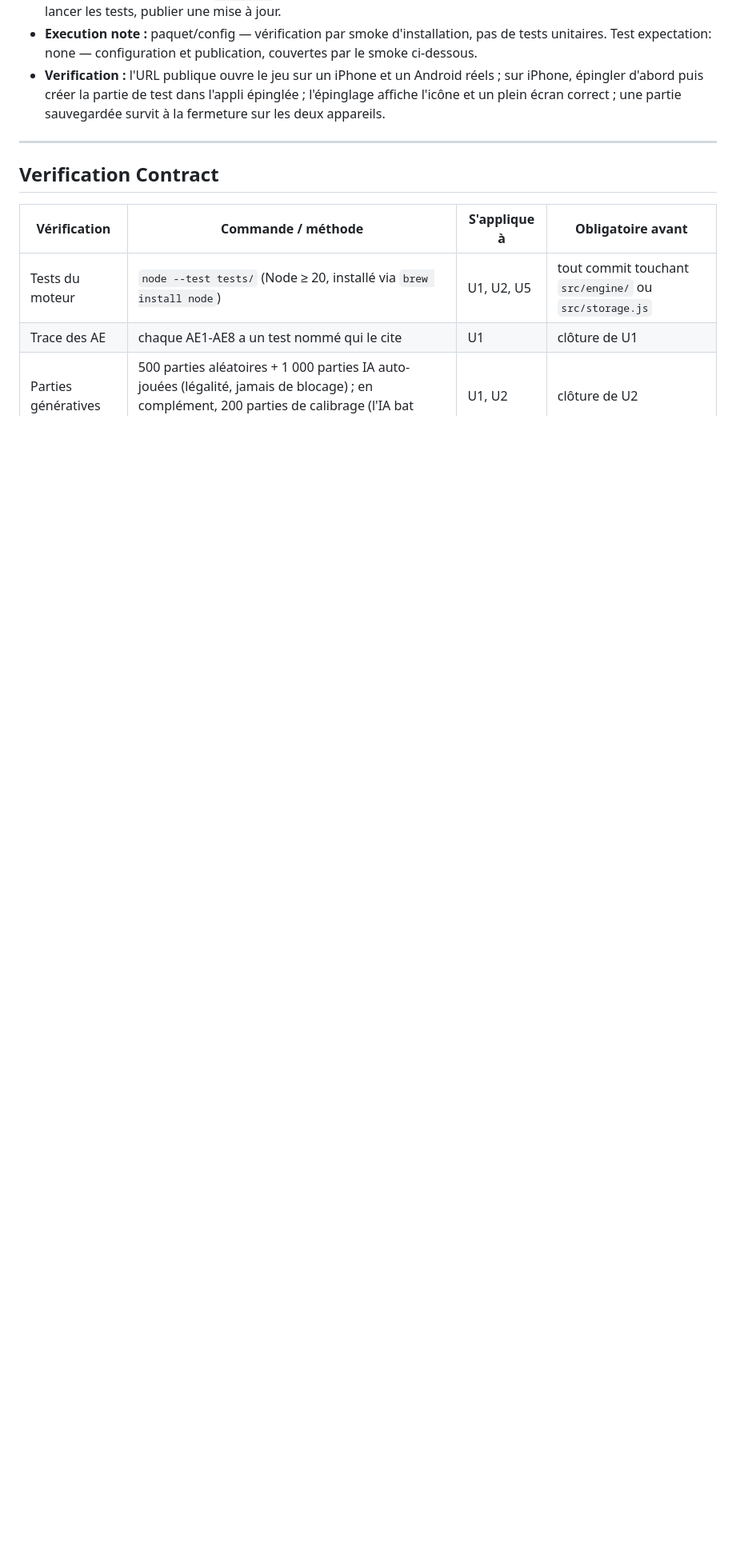
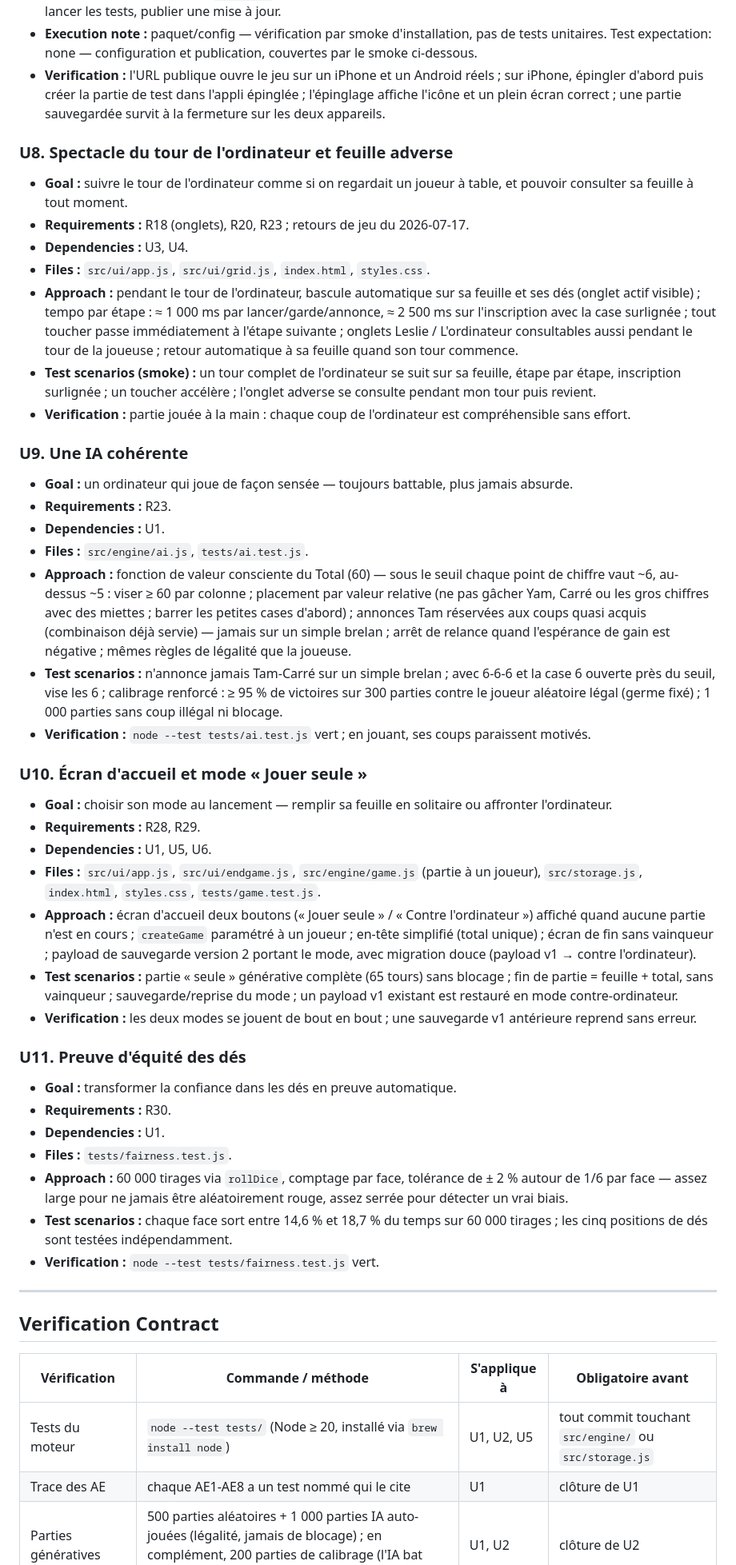
Before and after one commit to L-Nicolai/jeu-yam, a Markdown page: docs/plans/2026-07-17-001-feat-jeu-yam-solo-plan.md, the part around one of its changes. Shown at 80% size. Drawn GitHub-style; blank space fills up the shorter version.

Commit message:
docs: v1.1 — retours de jeu (R23, R28-R30 révisés ; unités U8-U11)
Co-Authored-By: Claude Fable 5 <noreply@anthropic.com>

```diff
--- a/docs/plans/2026-07-17-001-feat-jeu-yam-solo-plan.md
+++ b/docs/plans/2026-07-17-001-feat-jeu-yam-solo-plan.md
@@ -327,6 +329,46 @@ L'arborescence est une déclaration de forme, pas une camisole : l'implémenteur
 - **Execution note :** paquet/config — vérification par smoke d'installation, pas de tests unitaires. Test expectation: none — configuration et publication, couvertes par le smoke ci-dessous.
 - **Verification :** l'URL publique ouvre le jeu sur un iPhone et un Android réels ; sur iPhone, épingler d'abord puis créer la partie de test dans l'appli épinglée ; l'épinglage affiche l'icône et un plein écran correct ; une partie sauvegardée survit à la fermeture sur les deux appareils.
 
+### U8. Spectacle du tour de l'ordinateur et feuille adverse
+
+- **Goal :** suivre le tour de l'ordinateur comme si on regardait un joueur à table, et pouvoir consulter sa feuille à tout moment.
+- **Requirements :** R18 (onglets), R20, R23 ; retours de jeu du 2026-07-17.
+- **Dependencies :** U3, U4.
+- **Files :** `src/ui/app.js`, `src/ui/grid.js`, `index.html`, `styles.css`.
+- **Approach :** pendant le tour de l'ordinateur, bascule automatique sur sa feuille et ses dés (onglet actif visible) ; tempo par étape : ≈ 1 000 ms par lancer/garde/annonce, ≈ 2 500 ms sur l'inscription avec la case surlignée ; tout toucher passe immédiatement à l'étape suivante ; onglets Leslie / L'ordinateur consultables aussi pendant le tour de la joueuse ; retour automatique à sa feuille quand son tour commence.
+- **Test scenarios (smoke) :** un tour complet de l'ordinateur se suit sur sa feuille, étape par étape, inscription surlignée ; un toucher accélère ; l'onglet adverse se consulte pendant mon tour puis revient.
+- **Verification :** partie jouée à la main : chaque coup de l'ordinateur est compréhensible sans effort.
+
+### U9. Une IA cohérente
+
+- **Goal :** un ordinateur qui joue de façon sensée — toujours battable, plus jamais absurde.
+- **Requirements :** R23.
+- **Dependencies :** U1.
+- **Files :** `src/engine/ai.js`, `tests/ai.test.js`.
+- **Approach :** fonction de valeur consciente du Total (60) — sous le seuil chaque point de chiffre vaut ~6, au-dessus ~5 : viser ≥ 60 par colonne ; placement par valeur relative (ne pas gâcher Yam, Carré ou les gros chiffres avec des miettes ; barrer les petites cases d'abord) ; annonces Tam réservées aux coups quasi acquis (combinaison déjà servie) — jamais sur un simple brelan ; arrêt de relance quand l'espérance de gain est négative ; mêmes règles de légalité que la joueuse.
+- **Test scenarios :** n'annonce jamais Tam-Carré sur un simple brelan ; avec 6-6-6 et la case 6 ouverte près du seuil, vise les 6 ; calibrage renforcé : ≥ 95 % de victoires sur 300 parties contre le joueur aléatoire légal (germe fixé) ; 1 000 parties sans coup illégal ni blocage.
+- **Verification :** `node --test tests/ai.test.js` vert ; en jouant, ses coups paraissent motivés.
+
+### U10. Écran d'accueil et mode « Jouer seule »
+
+- **Goal :** choisir son mode au lancement — remplir sa feuille en solitaire ou affronter l'ordinateur.
+- **Requirements :** R28, R29.
+- **Dependencies :** U1, U5, U6.
+- **Files :** `src/ui/app.js`, `src/ui/endgame.js`, `src/engine/game.js` (partie à un joueur), `src/storage.js`, `index.html`, `styles.css`, `tests/game.test.js`.
+- **Approach :** écran d'accueil deux boutons (« Jouer seule » / « Contre l'ordinateur ») affiché quand aucune partie n'est en cours ; `createGame` paramétré à un joueur ; en-tête simplifié (total unique) ; écran de fin sans vainqueur ; payload de sauvegarde version 2 portant le mode, avec migration douce (payload v1 → contre l'ordinateur).
+- **Test scenarios :** partie « seule » générative complète (65 tours) sans blocage ; fin de partie = feuille + total, sans vainqueur ; sauvegarde/reprise du mode ; un payload v1 existant est restauré en mode contre-ordinateur.
+- **Verification :** les deux modes se jouent de bout en bout ; une sauvegarde v1 antérieure reprend sans erreur.
+
+### U11. Preuve d'équité des dés
+
+- **Goal :** transformer la confiance dans les dés en preuve automatique.
+- **Requirements :** R30.
+- **Dependencies :** U1.
+- **Files :** `tests/fairness.test.js`.
+- **Approach :** 60 000 tirages via `rollDice`, comptage par face, tolérance de ± 2 % autour de 1/6 par face — assez large pour ne jamais être aléatoirement rouge, assez serrée pour détecter un vrai biais.
+- **Test scenarios :** chaque face sort entre 14,6 % et 18,7 % du temps sur 60 000 tirages ; les cinq positions de dés sont testées indépendamment.
+- **Verification :** `node --test tests/fairness.test.js` vert.
+
 ---
 
 ## Verification Contract
```
Also changed, not shown: other parts of docs/plans/2026-07-17-001-feat-jeu-yam-solo-plan.md (+11 -4 lines).
